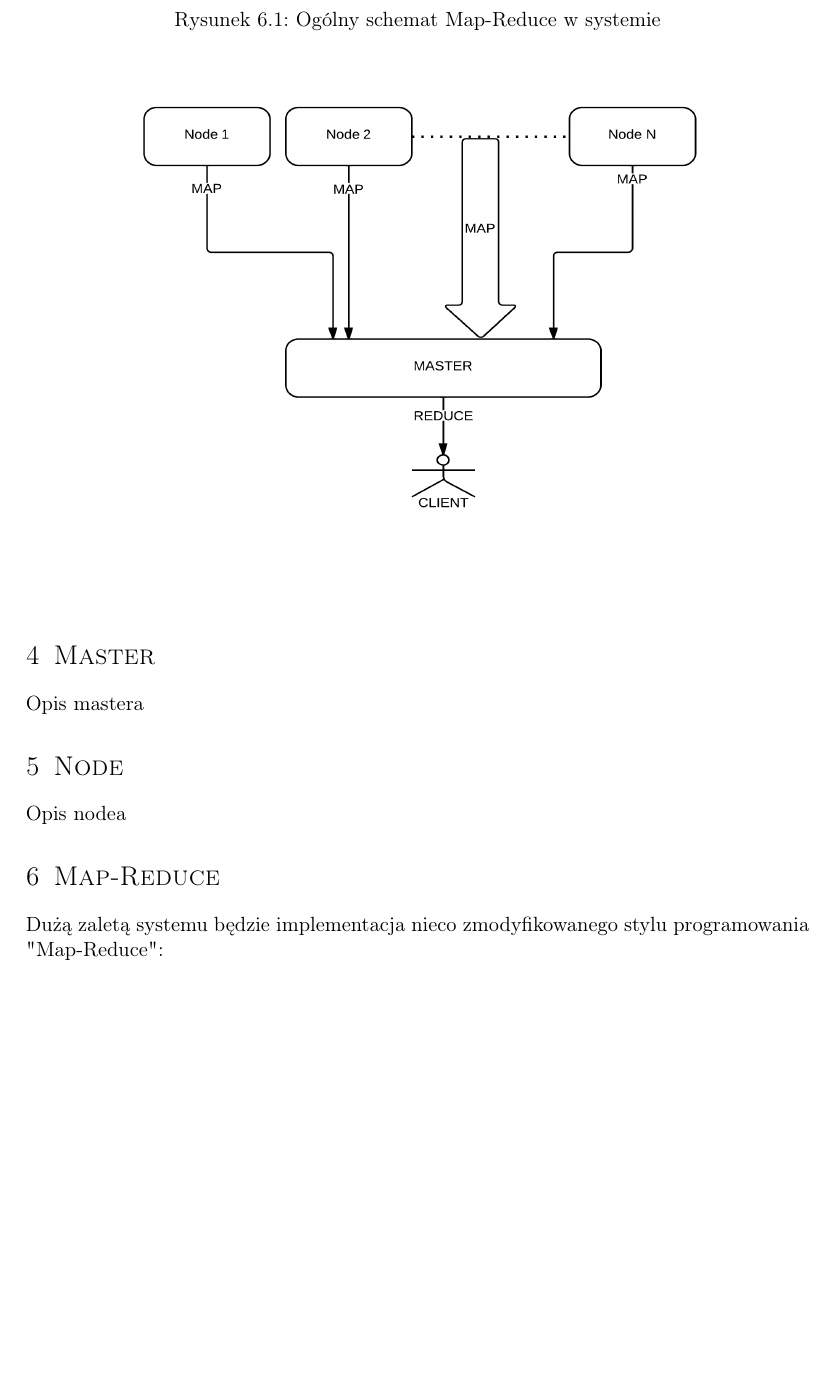
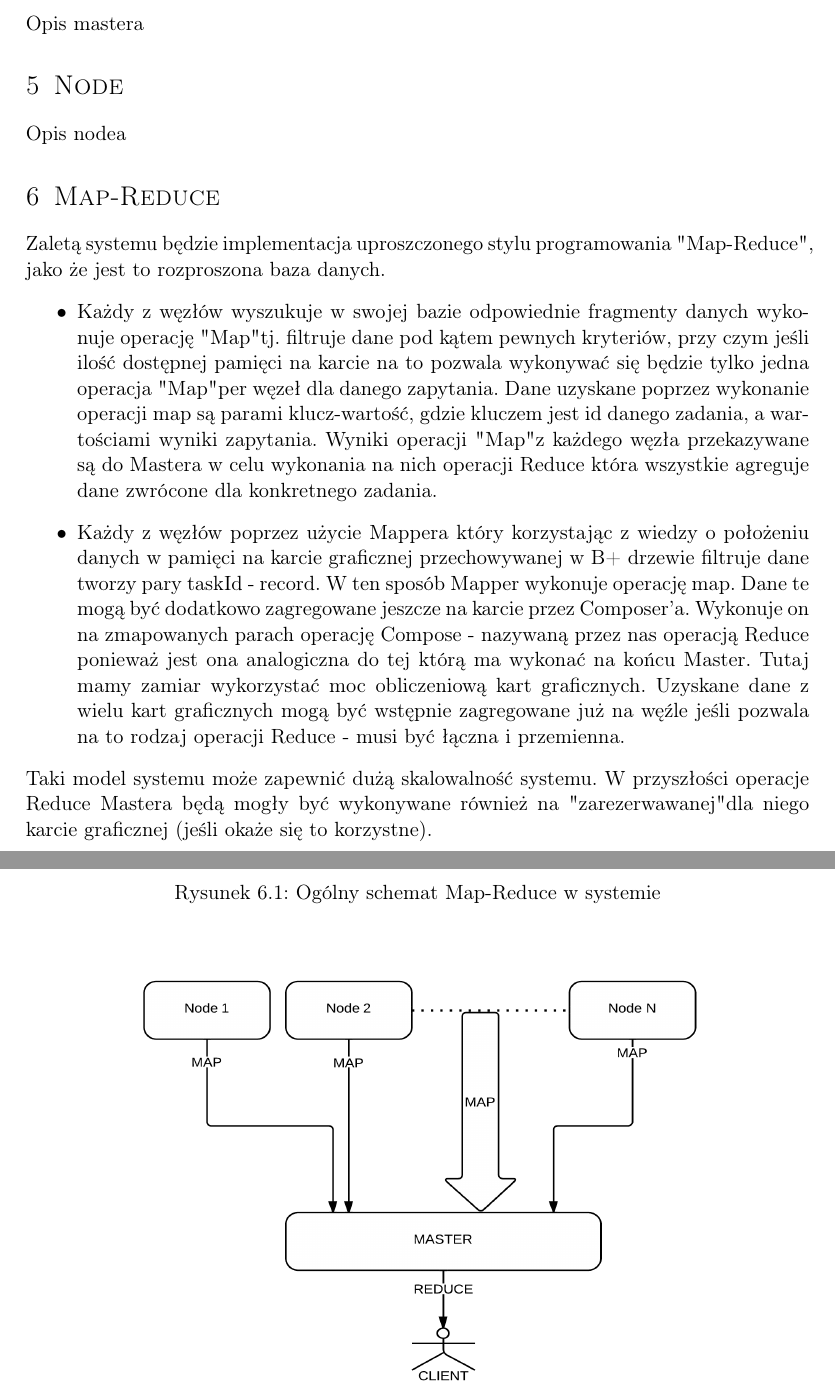
Before and after one commit to d-d-j/ddj_store, a LaTeX document (docs/FirstTechnicalDocumentation.tex): part of page 6 of 7 before the commit and two parts of pages 6 and 7 of 8 after it, the two joined at a grey line, cut so that both start at the same text, the shorter picture padded with empty space. Compiled offline with pdfLaTeX.

Commit message:
+ MapReduce description

```diff
--- a/docs/FirstTechnicalDocumentation.tex
+++ b/docs/FirstTechnicalDocumentation.tex
@@ -191,19 +191,32 @@ Opis mastera
 \section{Node}
 Opis nodea
 \section{Map-Reduce}
-Dużą zaletą systemu będzie implementacja nieco zmodyfikowanego stylu programowania "Map-Reduce": \\
+Zaletą systemu będzie implementacja uproszczonego stylu programowania "Map-Reduce", jako że jest to rozproszona baza danych.
+\begin{itemize}
+	\item Każdy z węzłów wyszukuje w swojej bazie odpowiednie fragmenty danych wykonuje operację "Map" tj. filtruje dane pod kątem pewnych
+		kryteriów, przy czym jeśli ilość dostępnej pamięci na karcie na to pozwala wykonywać się będzie tylko jedna operacja "Map" per węzeł dla danego zapytania.
+		Dane uzyskane poprzez wykonanie operacji map są parami klucz-wartość, gdzie kluczem jest id danego zadania, a wartościami wyniki zapytania. Wyniki
+		operacji "Map" z każdego węzła przekazywane są do Mastera w celu wykonania na nich operacji Reduce która wszystkie agreguje dane zwrócone dla konkretnego zadania.
 		\begin{figure}[t]
 			\begin{center}
 				\caption{Ogólny schemat Map-Reduce w systemie}
  				\makebox[\textwidth]{\includegraphics[width=0.9\textwidth, height=0.7\textwidth]{MapReduce}}
 			\end{center}
 		\end{figure}
-
+	\item Każdy z węzłów poprzez użycie Mappera który korzystając z wiedzy o położeniu danych w pamięci na karcie graficznej przechowywanej w B+ drzewie filtruje dane tworzy
+		pary taskId - record. W ten sposób Mapper wykonuje operację map. Dane te mogą być dodatkowo zagregowane jeszcze na karcie przez Composer'a. Wykonuje on na zmapowanych
+		parach operację Compose - nazywaną przez nas operacją Reduce ponieważ jest ona analogiczna do tej którą ma wykonać na końcu Master. Tutaj mamy zamiar wykorzystać
+		moc obliczeniową kart graficznych. Uzyskane dane z wielu kart graficznych mogą być wstępnie zagregowane już na węźle jeśli pozwala na to rodzaj operacji Reduce - musi być łączna i przemienna.
 		\begin{figure}[t]
 			\begin{center}
 				\caption{Schemat działania Map-Reduce w węźle}
 		 		\makebox[\textwidth]{\includegraphics[width=0.9\textwidth, height=0.7\textwidth]{MapReduce_Node}}
 			\end{center}
 		\end{figure}
+\end{itemize}
+Taki model systemu może zapewnić dużą skalowalność systemu. W przyszłości operacje Reduce Mastera będą mogły być wykonywane również na "zarezerwawanej" dla niego
+karcie graficznej (jeśli okaże się to korzystne).
+
+
 
 \end{document}
```
Lines whose indentation alone changed are shown as unchanged.
